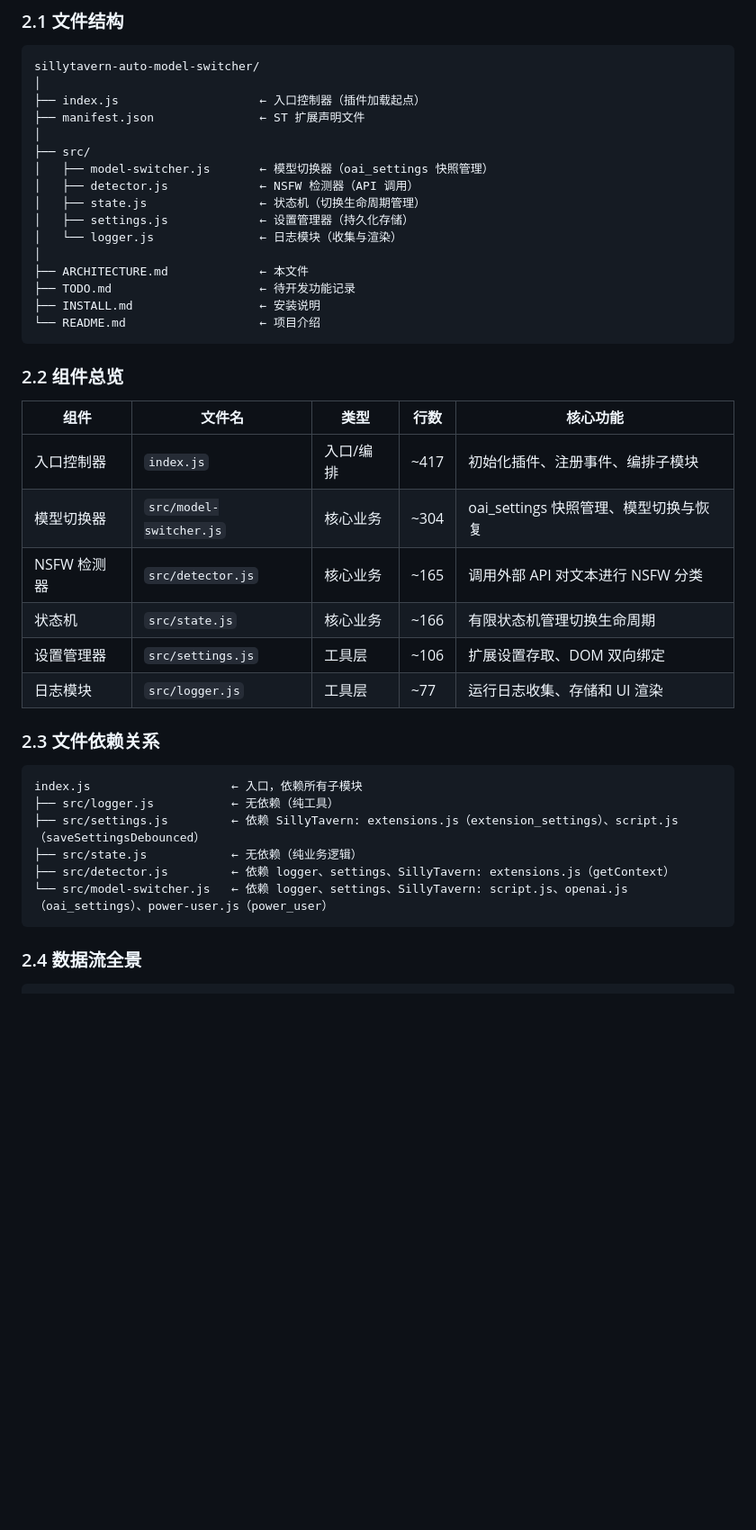
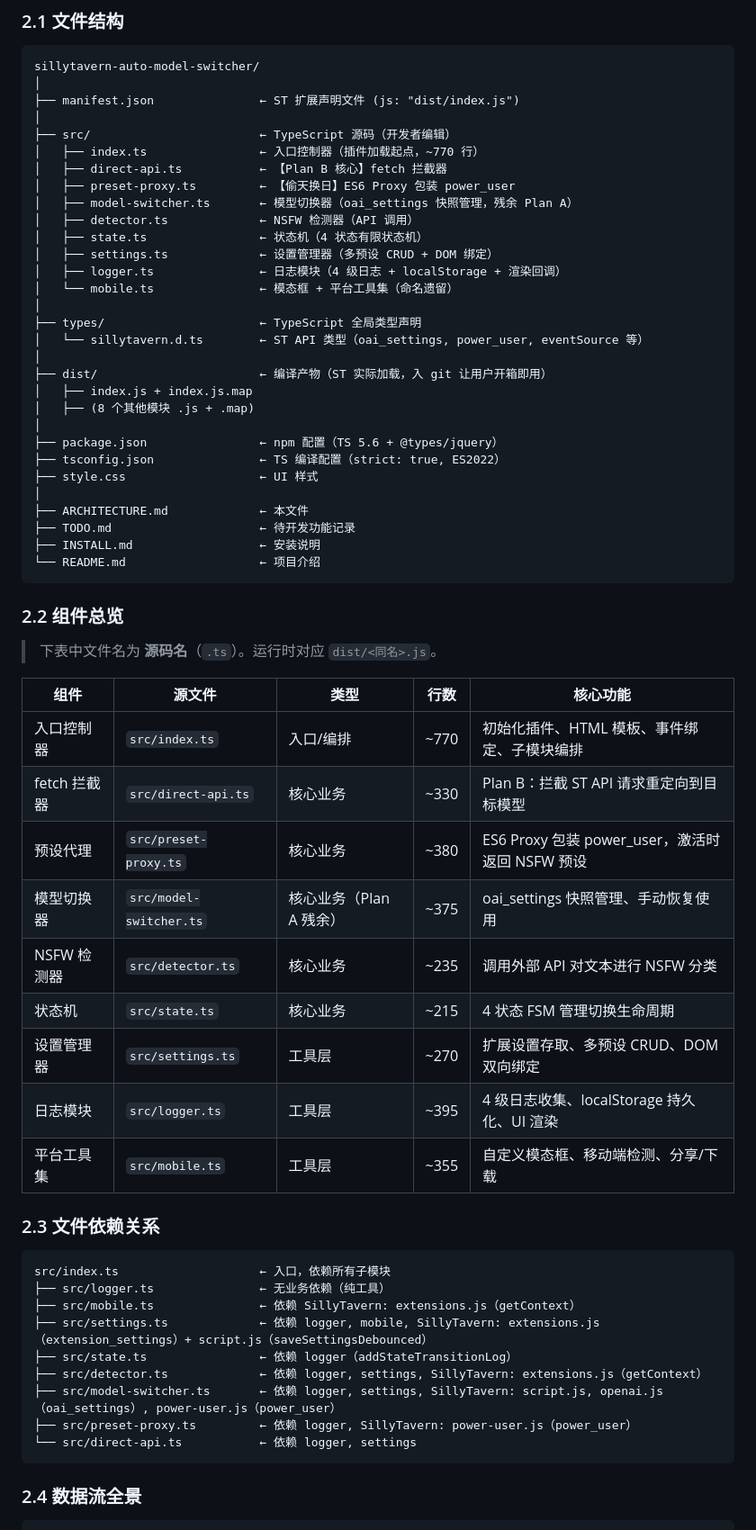
Before and after one commit to ICU-bit/sillytavern-auto-model-switcher, a Markdown page: ARCHITECTURE.md, the part around one of its changes. Shown at 90% size. Drawn GitHub-style; blank space fills up the shorter version.

````diff
--- a/ARCHITECTURE.md
+++ b/ARCHITECTURE.md
@@ -95,15 +128,29 @@ cmd /c mklink /D "C:\path\to\SillyTavern\public\scripts\extensions\third-party\s
 ```
 sillytavern-auto-model-switcher/
 │
-├── index.js                    ← 入口控制器（插件加载起点）
-├── manifest.json               ← ST 扩展声明文件
+├── manifest.json               ← ST 扩展声明文件 (js: "dist/index.js")
 │
-├── src/
-│   ├── model-switcher.js       ← 模型切换器（oai_settings 快照管理）
-│   ├── detector.js             ← NSFW 检测器（API 调用）
-│   ├── state.js                ← 状态机（切换生命周期管理）
-│   ├── settings.js             ← 设置管理器（持久化存储）
-│   └── logger.js               ← 日志模块（收集与渲染）
+├── src/                        ← TypeScript 源码（开发者编辑）
+│   ├── index.ts                ← 入口控制器（插件加载起点，~770 行）
+│   ├── direct-api.ts           ← 【Plan B 核心】fetch 拦截器
+│   ├── preset-proxy.ts         ← 【偷天换日】ES6 Proxy 包装 power_user
+│   ├── model-switcher.ts       ← 模型切换器（oai_settings 快照管理，残余 Plan A）
+│   ├── detector.ts             ← NSFW 检测器（API 调用）
+│   ├── state.ts                ← 状态机（4 状态有限状态机）
+│   ├── settings.ts             ← 设置管理器（多预设 CRUD + DOM 绑定）
+│   ├── logger.ts               ← 日志模块（4 级日志 + localStorage + 渲染回调）
+│   └── mobile.ts               ← 模态框 + 平台工具集（命名遗留）
+│
+├── types/                      ← TypeScript 全局类型声明
+│   └── sillytavern.d.ts        ← ST API 类型（oai_settings, power_user, eventSource 等）
+│
+├── dist/                       ← 编译产物（ST 实际加载，入 git 让用户开箱即用）
+│   ├── index.js + index.js.map
+│   ├── (8 个其他模块 .js + .map)
+│
+├── package.json                ← npm 配置（TS 5.6 + @types/jquery）
+├── tsconfig.json               ← TS 编译配置（strict: true, ES2022）
+├── style.css                   ← UI 样式
 │
 ├── ARCHITECTURE.md             ← 本文件
 ├── TODO.md                     ← 待开发功能记录
@@ -113,24 +160,32 @@ sillytavern-auto-model-switcher/
 
 ### 2.2 组件总览
 
-| 组件 | 文件名 | 类型 | 行数 | 核心功能 |
+> 下表中文件名为 **源码名**（`.ts`）。运行时对应 `dist/<同名>.js`。
+
+| 组件 | 源文件 | 类型 | 行数 | 核心功能 |
 |---|---|---|---|---|
-| 入口控制器 | `index.js` | 入口/编排 | ~417 | 初始化插件、注册事件、编排子模块 |
-| 模型切换器 | `src/model-switcher.js` | 核心业务 | ~304 | oai_settings 快照管理、模型切换与恢复 |
-| NSFW 检测器 | `src/detector.js` | 核心业务 | ~165 | 调用外部 API 对文本进行 NSFW 分类 |
-| 状态机 | `src/state.js` | 核心业务 | ~166 | 有限状态机管理切换生命周期 |
-| 设置管理器 | `src/settings.js` | 工具层 | ~106 | 扩展设置存取、DOM 双向绑定 |
-| 日志模块 | `src/logger.js` | 工具层 | ~77 | 运行日志收集、存储和 UI 渲染 |
+| 入口控制器 | `src/index.ts` | 入口/编排 | ~770 | 初始化插件、HTML 模板、事件绑定、子模块编排 |
+| fetch 拦截器 | `src/direct-api.ts` | 核心业务 | ~330 | Plan B：拦截 ST API 请求重定向到目标模型 |
+| 预设代理 | `src/preset-proxy.ts` | 核心业务 | ~380 | ES6 Proxy 包装 power_user，激活时返回 NSFW 预设 |
+| 模型切换器 | `src/model-switcher.ts` | 核心业务（Plan A 残余） | ~375 | oai_settings 快照管理、手动恢复使用 |
+| NSFW 检测器 | `src/detector.ts` | 核心业务 | ~235 | 调用外部 API 对文本进行 NSFW 分类 |
+| 状态机 | `src/state.ts` | 核心业务 | ~215 | 4 状态 FSM 管理切换生命周期 |
+| 设置管理器 | `src/settings.ts` | 工具层 | ~270 | 扩展设置存取、多预设 CRUD、DOM 双向绑定 |
+| 日志模块 | `src/logger.ts` | 工具层 | ~395 | 4 级日志收集、localStorage 持久化、UI 渲染 |
+| 平台工具集 | `src/mobile.ts` | 工具层 | ~355 | 自定义模态框、移动端检测、分享/下载 |
 
 ### 2.3 文件依赖关系
 
 ```
-index.js                    ← 入口，依赖所有子模块
-├── src/logger.js           ← 无依赖（纯工具）
-├── src/settings.js         ← 依赖 SillyTavern: extensions.js（extension_settings）、script.js（saveSettingsDebounced）
-├── src/state.js            ← 无依赖（纯业务逻辑）
-├── src/detector.js         ← 依赖 logger、settings、SillyTavern: extensions.js（getContext）
-└── src/model-switcher.js   ← 依赖 logger、settings、SillyTavern: script.js、openai.js（oai_settings）、power-user.js（power_user）
+src/index.ts                    ← 入口，依赖所有子模块
+├── src/logger.ts               ← 无业务依赖（纯工具）
+├── src/mobile.ts               ← 依赖 SillyTavern: extensions.js（getContext）
+├── src/settings.ts             ← 依赖 logger, mobile, SillyTavern: extensions.js（extension_settings）+ script.js（saveSettingsDebounced）
+├── src/state.ts                ← 依赖 logger（addStateTransitionLog）
+├── src/detector.ts             ← 依赖 logger, settings, SillyTavern: extensions.js（getContext）
+├── src/model-switcher.ts       ← 依赖 logger, settings, SillyTavern: script.js, openai.js（oai_settings）, power-user.js（power_user）
+├── src/preset-proxy.ts         ← 依赖 logger, SillyTavern: power-user.js（power_user）
+└── src/direct-api.ts           ← 依赖 logger, settings
 ```
 
 ### 2.4 数据流全景
````
Also changed, not shown: other parts of ARCHITECTURE.md (+98 -24 lines), CONTRIBUTING.md (added, +203 -0 lines).
